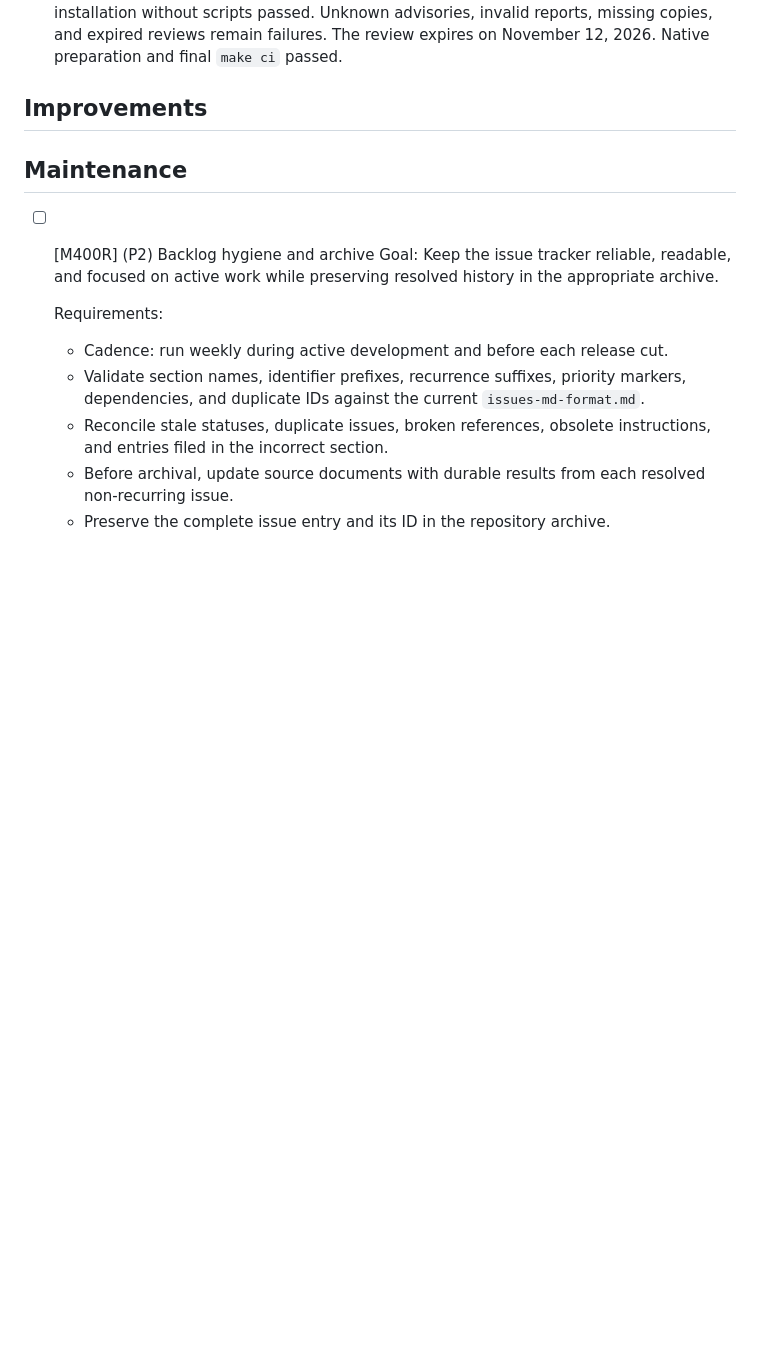
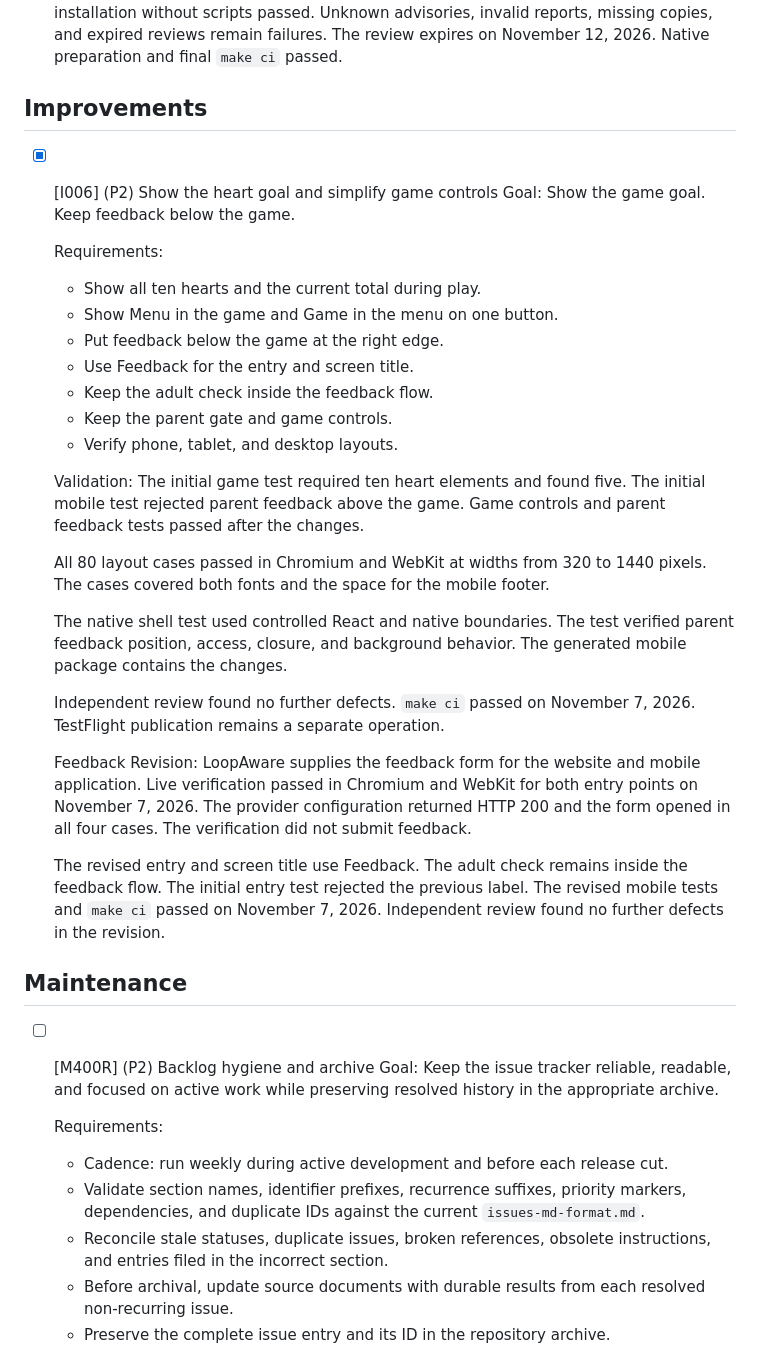
Before and after one commit to MarcoPoloResearchLab/allergy_wheel, a Markdown page: .mprlab/ISSUES.md, the part around the change. GitHub-like rendering; blank space fills up the shorter version.

Commit message:
docs: close I006 - show heart goal and simplify game controls

```diff
--- a/.mprlab/ISSUES.md
+++ b/.mprlab/ISSUES.md
@@ -227,6 +227,48 @@ Format: `- [ ] [B042] (P1) {I007} Title`
   Native preparation and final `make ci` passed.
 
 ## Improvements
+
+- [x] [I006] (P2) Show the heart goal and simplify game controls
+  Goal:
+  Show the game goal.
+  Keep feedback below the game.
+
+  Requirements:
+  - Show all ten hearts and the current total during play.
+  - Show Menu in the game and Game in the menu on one button.
+  - Put feedback below the game at the right edge.
+  - Use Feedback for the entry and screen title.
+  - Keep the adult check inside the feedback flow.
+  - Keep the parent gate and game controls.
+  - Verify phone, tablet, and desktop layouts.
+
+  Validation:
+  The initial game test required ten heart elements and found five.
+  The initial mobile test rejected parent feedback above the game.
+  Game controls and parent feedback tests passed after the changes.
+
+  All 80 layout cases passed in Chromium and WebKit at widths from 320 to 1440 pixels.
+  The cases covered both fonts and the space for the mobile footer.
+
+  The native shell test used controlled React and native boundaries.
+  The test verified parent feedback position, access, closure, and background behavior.
+  The generated mobile package contains the changes.
+
+  Independent review found no further defects.
+  `make ci` passed on November 7, 2026.
+  TestFlight publication remains a separate operation.
+
+  Feedback Revision:
+  LoopAware supplies the feedback form for the website and mobile application.
+  Live verification passed in Chromium and WebKit for both entry points on November 7, 2026.
+  The provider configuration returned HTTP 200 and the form opened in all four cases.
+  The verification did not submit feedback.
+
+  The revised entry and screen title use Feedback.
+  The adult check remains inside the feedback flow.
+  The initial entry test rejected the previous label.
+  The revised mobile tests and `make ci` passed on November 7, 2026.
+  Independent review found no further defects in the revision.
 
 ## Maintenance
 
```
